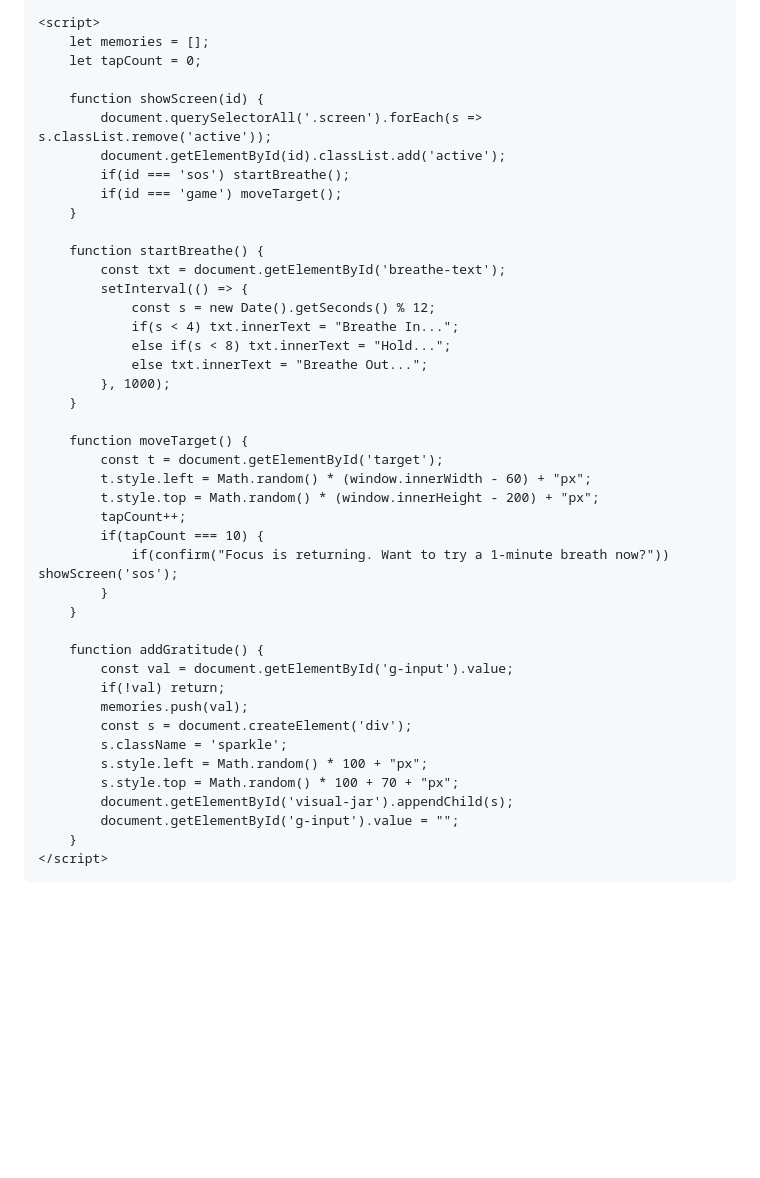
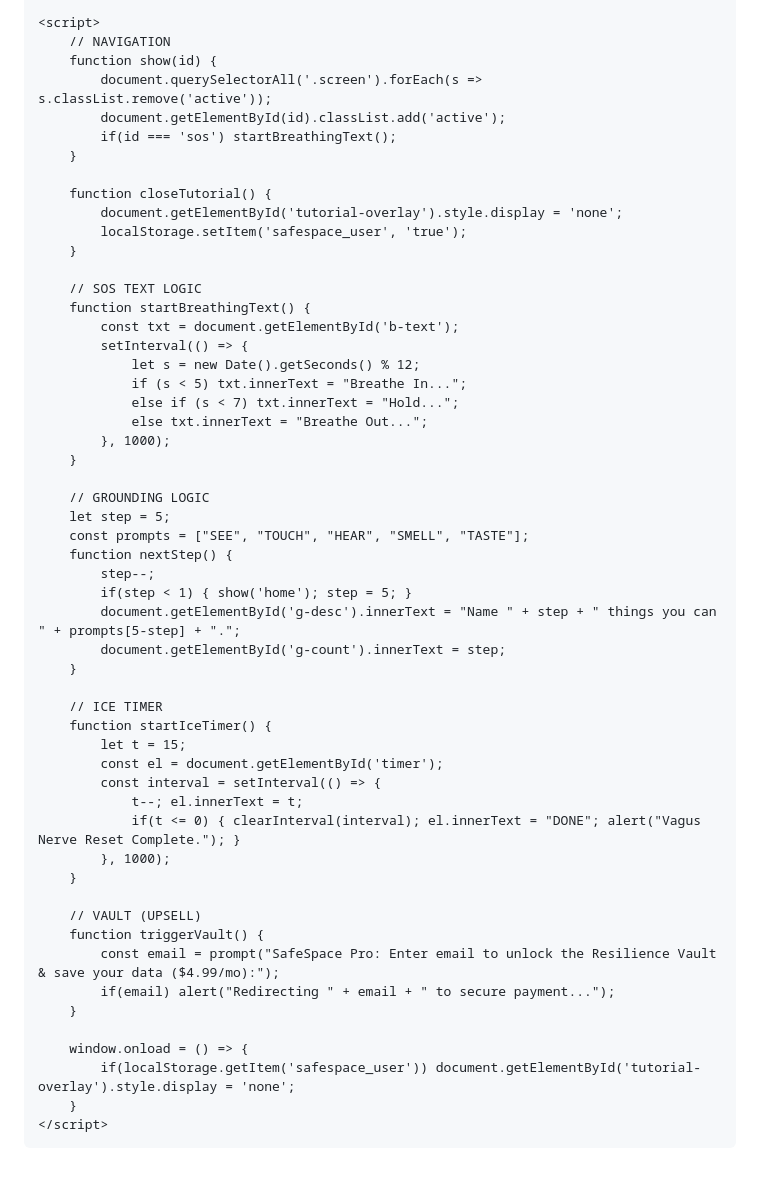
Before and after one commit to hawkinthehat/SafeSpace, a Markdown page: README.md, the part around one of its changes. Drawn GitHub-style; blank space fills up the shorter version.

```diff
--- a/README.md
+++ b/README.md
@@ -132,46 +129,57 @@
     </nav>
 
     <script>
-        let memories = [];
-        let tapCount = 0;
-
-        function showScreen(id) {
+        // NAVIGATION
+        function show(id) {
             document.querySelectorAll('.screen').forEach(s => s.classList.remove('active'));
             document.getElementById(id).classList.add('active');
-            if(id === 'sos') startBreathe();
-            if(id === 'game') moveTarget();
+            if(id === 'sos') startBreathingText();
         }
 
-        function startBreathe() {
-            const txt = document.getElementById('breathe-text');
+        function closeTutorial() {
+            document.getElementById('tutorial-overlay').style.display = 'none';
+            localStorage.setItem('safespace_user', 'true');
+        }
+
+        // SOS TEXT LOGIC
+        function startBreathingText() {
+            const txt = document.getElementById('b-text');
             setInterval(() => {
-                const s = new Date().getSeconds() % 12;
-                if(s < 4) txt.innerText = "Breathe In...";
-                else if(s < 8) txt.innerText = "Hold...";
+                let s = new Date().getSeconds() % 12;
+                if (s < 5) txt.innerText = "Breathe In...";
+                else if (s < 7) txt.innerText = "Hold...";
                 else txt.innerText = "Breathe Out...";
             }, 1000);
         }
 
-        function moveTarget() {
-            const t = document.getElementById('target');
-            t.style.left = Math.random() * (window.innerWidth - 60) + "px";
-            t.style.top = Math.random() * (window.innerHeight - 200) + "px";
-            tapCount++;
-            if(tapCount === 10) {
-                if(confirm("Focus is returning. Want to try a 1-minute breath now?")) showScreen('sos');
-            }
+        // GROUNDING LOGIC
+        let step = 5;
+        const prompts = ["SEE", "TOUCH", "HEAR", "SMELL", "TASTE"];
+        function nextStep() {
+            step--;
+            if(step < 1) { show('home'); step = 5; }
+            document.getElementById('g-desc').innerText = "Name " + step + " things you can " + prompts[5-step] + ".";
+            document.getElementById('g-count').innerText = step;
         }
 
-        function addGratitude() {
-            const val = document.getElementById('g-input').value;
-            if(!val) return;
-            memories.push(val);
-            const s = document.createElement('div');
-            s.className = 'sparkle';
-            s.style.left = Math.random() * 100 + "px";
-            s.style.top = Math.random() * 100 + 70 + "px";
-            document.getElementById('visual-jar').appendChild(s);
-            document.getElementById('g-input').value = "";
+        // ICE TIMER
+        function startIceTimer() {
+            let t = 15;
+            const el = document.getElementById('timer');
+            const interval = setInterval(() => {
+                t--; el.innerText = t;
+                if(t <= 0) { clearInterval(interval); el.innerText = "DONE"; alert("Vagus Nerve Reset Complete."); }
+            }, 1000);
+        }
+
+        // VAULT (UPSELL)
+        function triggerVault() {
+            const email = prompt("SafeSpace Pro: Enter email to unlock the Resilience Vault & save your data ($4.99/mo):");
+            if(email) alert("Redirecting " + email + " to secure payment...");
+        }
+
+        window.onload = () => {
+            if(localStorage.getItem('safespace_user')) document.getElementById('tutorial-overlay').style.display = 'none';
         }
     </script>
 </body>
```
Also changed, not shown: other parts of README.md (+83 -86 lines).
